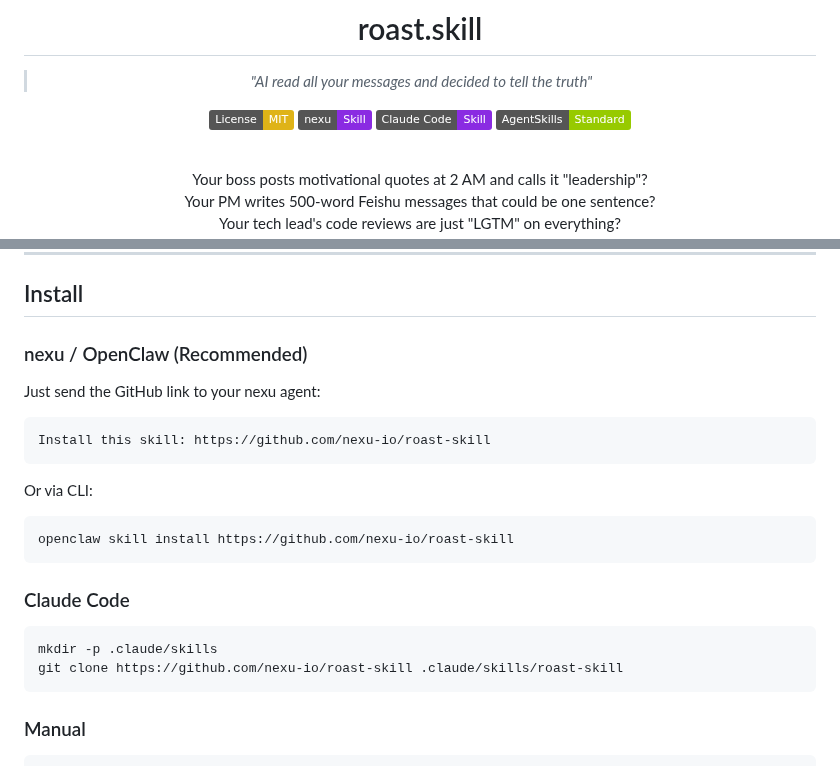
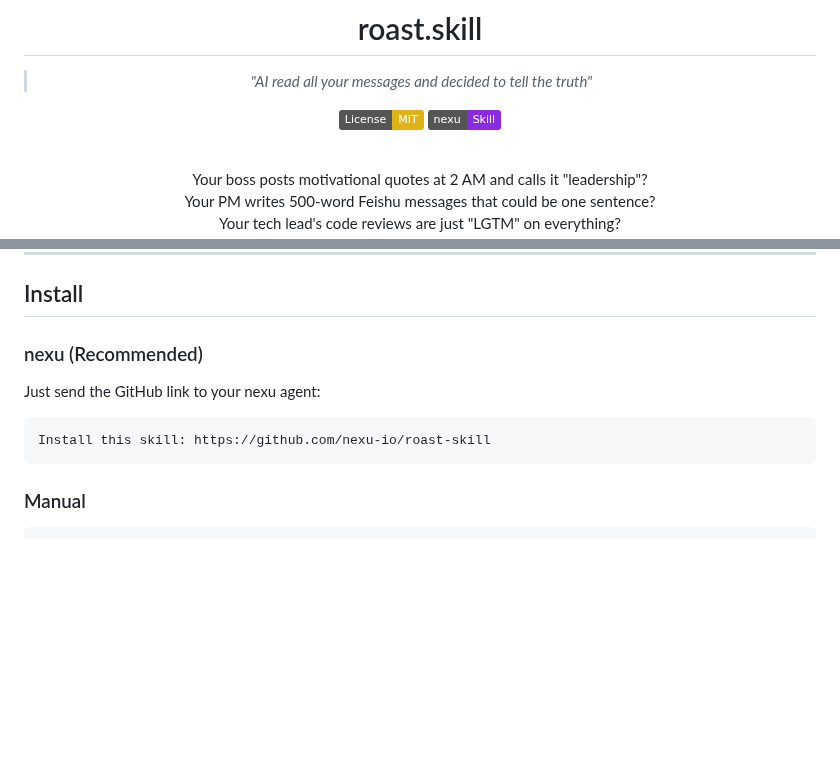
Before and after one commit to nexu-io/roast-skill, a Markdown page: README_EN.md, 2 parts joined by grey strips. Drawn GitHub-style; badges without logos; blank space fills up the shorter version.

````diff
--- a/README_EN.md
+++ b/README_EN.md
@@ -6,8 +6,6 @@
 
 [![License: MIT](https://img.shields.io/badge/License-MIT-yellow.svg)](LICENSE)
 [![nexu](https://img.shields.io/badge/nexu-Skill-blueviolet)](https://github.com/nexu-io/nexu)
-[![Claude Code](https://img.shields.io/badge/Claude%20Code-Skill-blueviolet)](https://claude.ai/code)
-[![AgentSkills](https://img.shields.io/badge/AgentSkills-Standard-green)](https://agentskills.io)
 
 <br>
 
@@ -116,25 +113,12 @@ Every roast combines multiple techniques for maximum impact:
 
 ## Install
 
-### nexu / OpenClaw (Recommended)
+### nexu (Recommended)
 
 Just send the GitHub link to your nexu agent:
 
 ```
 Install this skill: https://github.com/nexu-io/roast-skill
-```
-
-Or via CLI:
-
-```bash
-openclaw skill install https://github.com/nexu-io/roast-skill
-```
-
-### Claude Code
-
-```bash
-mkdir -p .claude/skills
-git clone https://github.com/nexu-io/roast-skill .claude/skills/roast-skill
 ```
 
 ### Manual
````
Also changed, not shown: other parts of README_EN.md (+1 -2 lines), README.md (+2 -18 lines).
